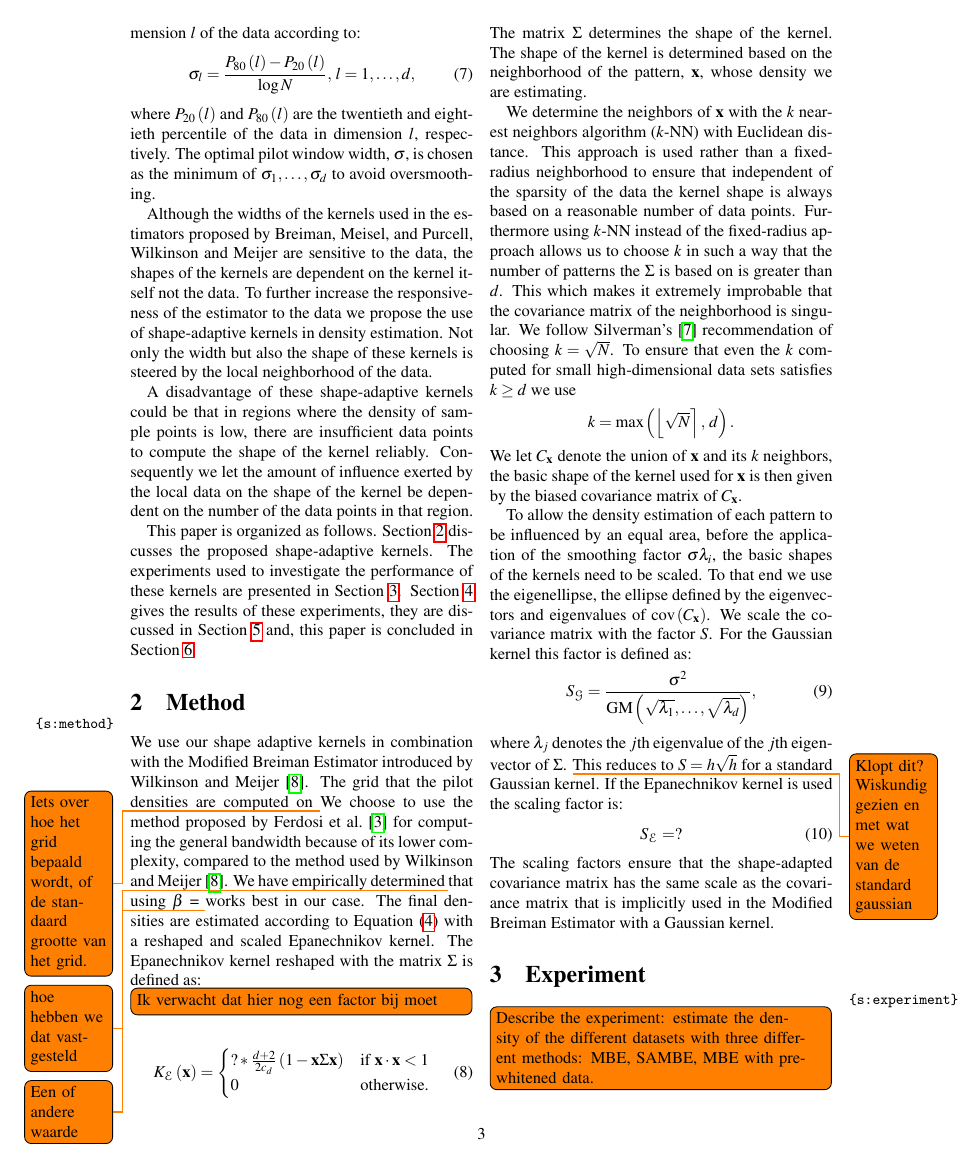
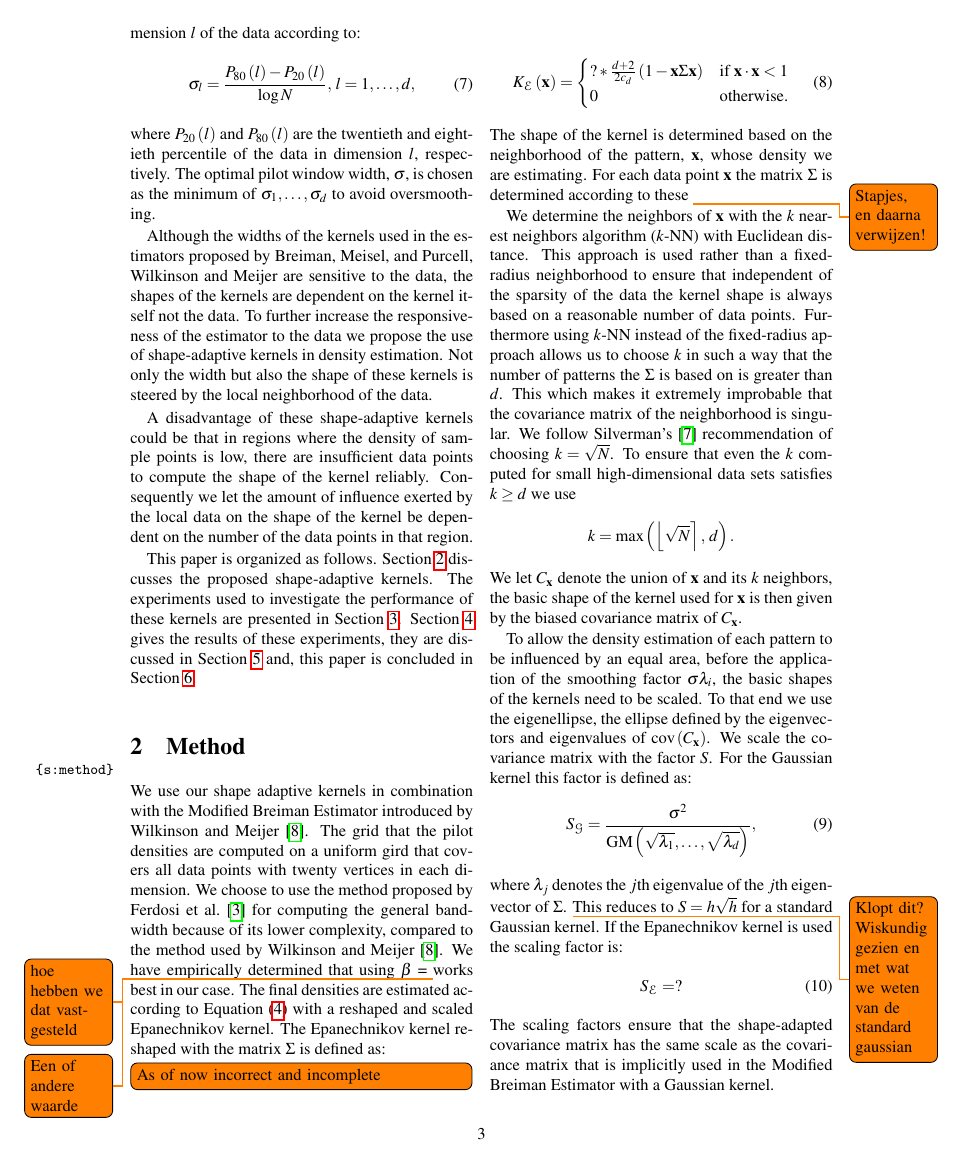
Before and after one commit to lauraBaakman/Stage-2.0, a LaTeX paper (paper/paper.tex, which reads paper/2_method.tex): page 3 of 6. Compiled offline with pdfLaTeX.

Commit message:
Changses.

```diff
--- a/paper/2_method.tex
+++ b/paper/2_method.tex
@@ -3,14 +3,14 @@
 %General Idea
 	We use our shape adaptive kernels in combination with the Modified Breiman Estimator introduced by \textcite{wilkinson1995dataplot}.
 	%Pilot Densities
-	The grid that the pilot densities are computed on \todo{Iets over hoe het grid bepaald wordt, of de standaard grootte van het grid.}
+	The grid that the pilot densities are computed on a uniform gird that covers all data points with twenty vertices in each dimension.
 	%General bandwidth
 	We choose to use the method proposed by \textcite{ferdosi2011comparison} for computing the general bandwidth because of its lower complexity, compared to the method used by \textcite{wilkinson1995dataplot}.
 	%Local bandwidths
 	We have empirically determined \todo{hoe hebben we dat vastgesteld} that using \varMBESensitivityParam = \todo{Een of andere waarde} works best in our case.
 	%Final densities
 	The final densities are estimated according to \cref{eq:1:adaptiveKernelEstimateWithLocalBandwidths} with a reshaped and scaled Epanechnikov kernel. The Epanechnikov kernel reshaped with the matrix \varCovarianceMatrix is defined as:
-	\todo[inline]{Ik verwacht dat hier nog een factor bij moet}
+	\todo[inline]{As of now incorrect and incomplete}
 	\begin{equation}\label{eq:1:epanechnikovKernelWithCovarianceMatrix}
 		\varKernel[\varEpan]{\varPattern} =
 		\begin{cases}
@@ -18,7 +18,9 @@
 			0 & \text{otherwise.}
 		\end{cases}
 	\end{equation}
-	The matrix \varCovarianceMatrix determines the shape of the kernel. The shape of the kernel is determined based on the neighborhood of the pattern, \varPattern, whose density we are estimating.
+	The shape of the kernel is determined based on the neighborhood of the pattern, \varPattern, whose density we are estimating. For each data point \varPattern the matrix \varCovarianceMatrix is determined according to these \todo{Stapjes, en daarna verwijzen!}
+
+
 
 % The shape matrix
 
```
Also changed, not shown: paper/1_introduction.tex (+1 -1 lines), paper/paper.pdf.
